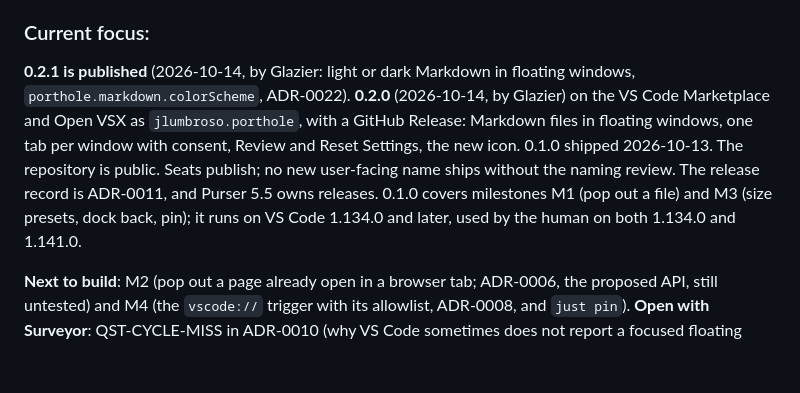
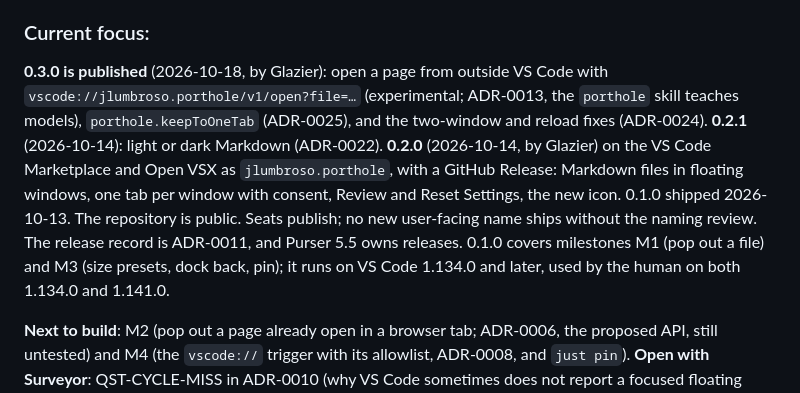
Before and after one commit to jlumbroso/porthole, a Markdown page: CLAUDE.md, the part around the change. GitHub-like rendering; blank space fills up the shorter version.

Commit message:
docs: 0.3.0 published — current focus and ADR-0013's build item
Co-Authored-By: Claude Opus 5.5 <noreply@anthropic.com>

```diff
--- a/CLAUDE.md
+++ b/CLAUDE.md
@@ -254,7 +254,7 @@ If the script was successfully used, append as comments how, and what the outcom
 **porthole** is a VS Code extension, public and published: one gesture pops the HTML page you are looking at (typically a page of task instructions) out of the integrated browser into a small floating window that shows only the rendered page, can be pinned above other windows, docks back just as easily, and can be triggered from outside VS Code. It renders nothing itself — it orchestrates VS Code's own integrated browser and floating windows. This is the product repo: extension source in `src/`, tests in `src/test/`, the decision record in `docs/adr/`. The founding research is `docs/INITIAL-DESIGN-BRIEF.md`.
 
 ### Current focus:
-**0.2.1 is published** (2026-10-14, by Glazier: light or dark Markdown in floating windows, `porthole.markdown.colorScheme`, ADR-0022). **0.2.0** (2026-10-14, by Glazier) on the VS Code Marketplace and Open VSX as `jlumbroso.porthole`, with a GitHub Release: Markdown files in floating windows, one tab per window with consent, Review and Reset Settings, the new icon. 0.1.0 shipped 2026-10-13. The repository is public. Seats publish; no new user-facing name ships without the naming review. The release record is ADR-0011, and Purser 5.5 owns releases. 0.1.0 covers milestones M1 (pop out a file) and M3 (size presets, dock back, pin); it runs on VS Code 1.134.0 and later, used by the human on both 1.134.0 and 1.141.0.
+**0.3.0 is published** (2026-10-18, by Glazier): open a page from outside VS Code with `vscode://jlumbroso.porthole/v1/open?file=…` (experimental; ADR-0013, the `porthole` skill teaches models), `porthole.keepToOneTab` (ADR-0025), and the two-window and reload fixes (ADR-0024). **0.2.1** (2026-10-14): light or dark Markdown (ADR-0022). **0.2.0** (2026-10-14, by Glazier) on the VS Code Marketplace and Open VSX as `jlumbroso.porthole`, with a GitHub Release: Markdown files in floating windows, one tab per window with consent, Review and Reset Settings, the new icon. 0.1.0 shipped 2026-10-13. The repository is public. Seats publish; no new user-facing name ships without the naming review. The release record is ADR-0011, and Purser 5.5 owns releases. 0.1.0 covers milestones M1 (pop out a file) and M3 (size presets, dock back, pin); it runs on VS Code 1.134.0 and later, used by the human on both 1.134.0 and 1.141.0.
 
 **Next to build**: M2 (pop out a page already open in a browser tab; ADR-0006, the proposed API, still untested) and M4 (the `vscode://` trigger with its allowlist, ADR-0008, and `just pin`). **Open with Surveyor**: QST-CYCLE-MISS in ADR-0010 (why VS Code sometimes does not report a focused floating window as active; mitigated in code). **Known VS Code limits**, drafted as upstream issues in `docs/issues/vscode/`, not filed: Cmd+V in floating windows, Ctrl text keys, the browser toolbar, and a public API for opening a sized floating window.
 
```
Also changed, not shown: docs/adr/0013-open-a-porthole-from-outside-vs-code.md (+1 -1 lines).
